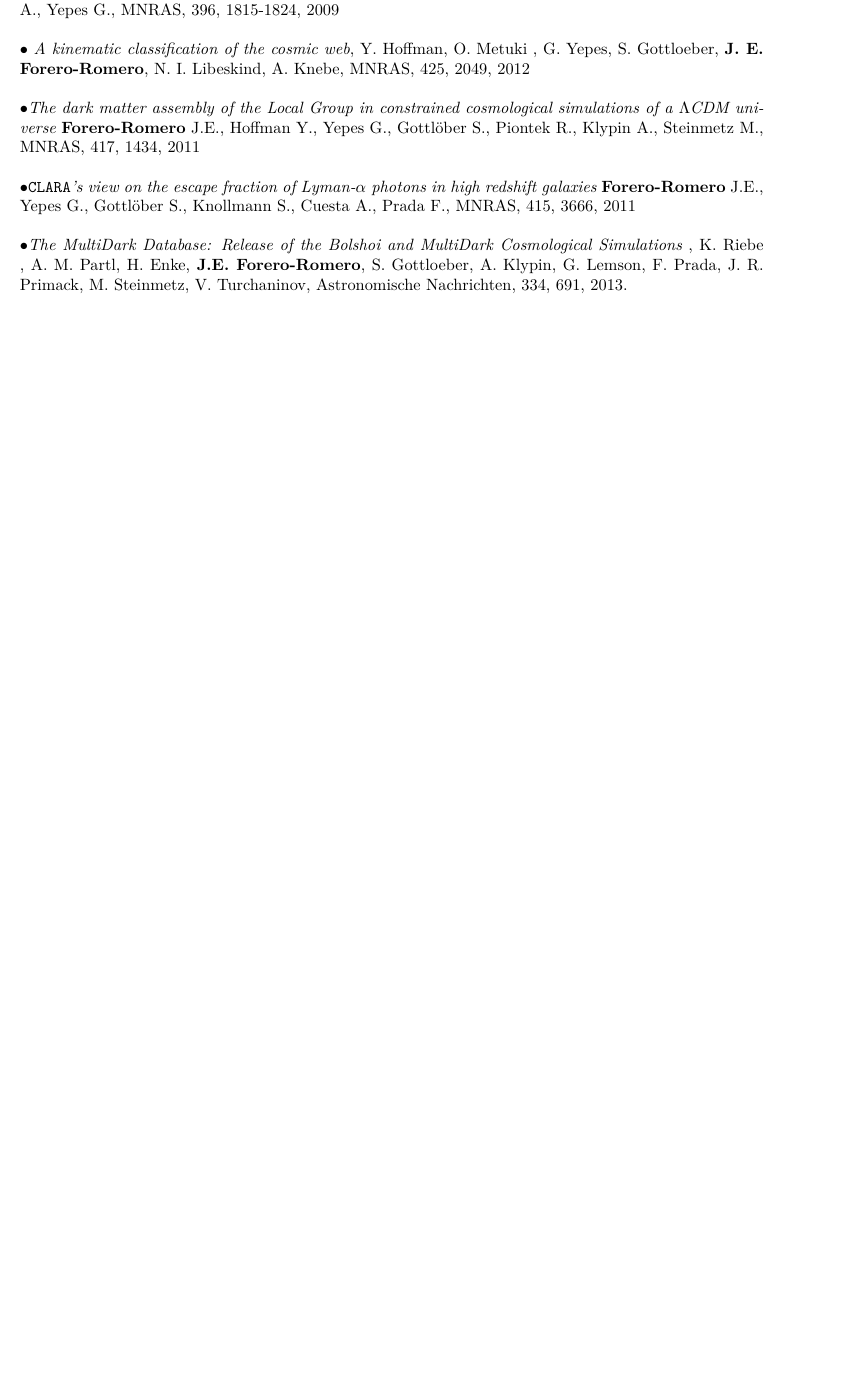
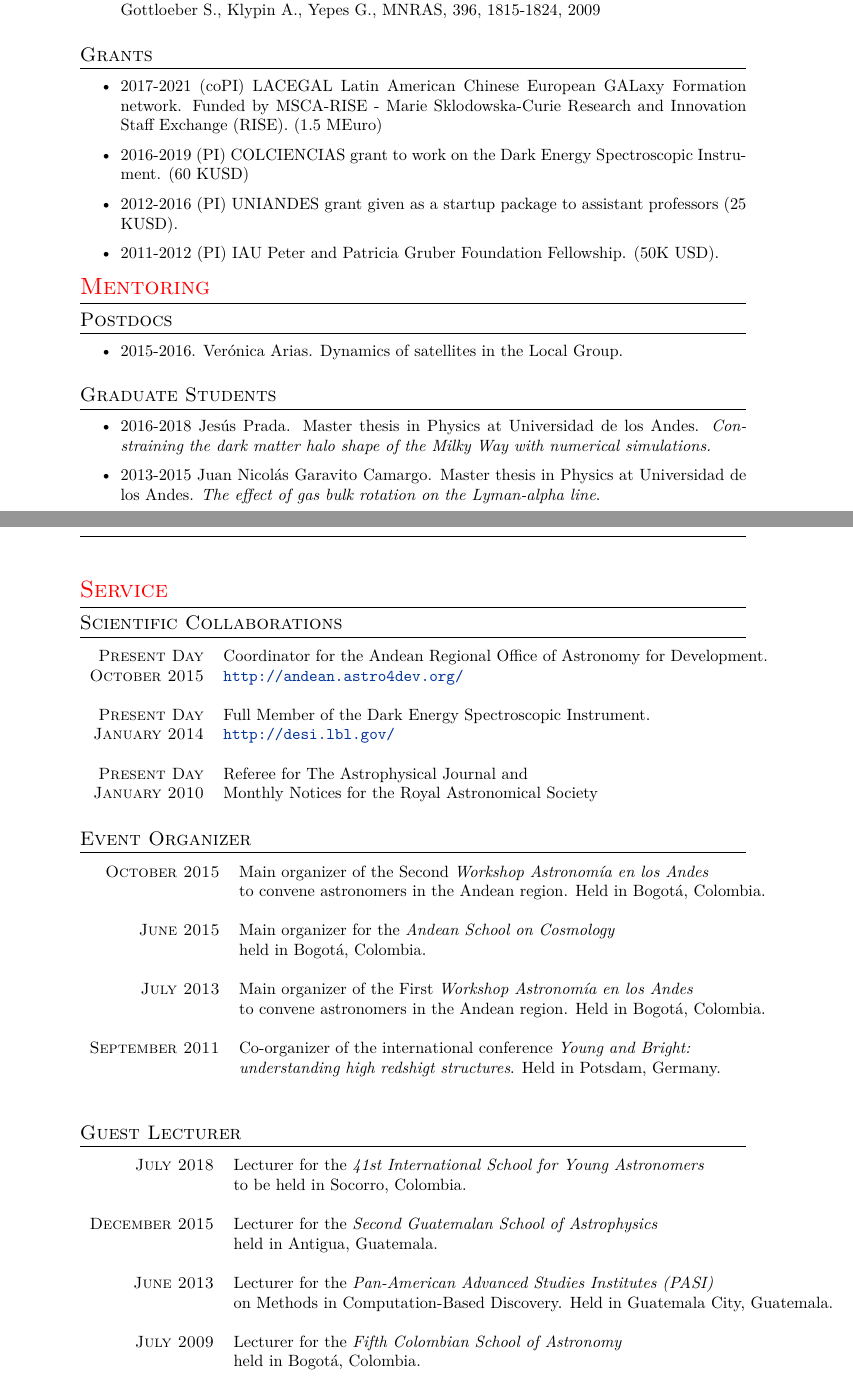
Before and after one commit to forero/CV, a LaTeX CV (Vita/CV_short_ForeroRomero.tex): part of page 2 of 2 before the commit and two parts of pages 2 and 3 of 3 after it, the two joined at a grey line, cut so that both start at the same text, the shorter picture padded with empty space. Compiled offline with XeLaTeX; a missing font is replaced by an installed copy or a similar font.

Commit message:
short cv

```diff
--- a/Vita/CV_short_ForeroRomero.tex
+++ b/Vita/CV_short_ForeroRomero.tex
@@ -65,0 +123,4 @@
+ \textsc{August 2015} & Physics Department, Universidad de los Andes (Colombia) \\
+& \\
+ \textsc{July 2015} &  {\bf Assistant Professor}\\
+ \textsc{August 2012} & Physics Department, Universidad de los Andes (Colombia) \\
@@ -66,3 +177,45 @@
+\item  {\it A Dynamical Classification of the  Cosmic Web}.  {\bf
+  Forero-Romero} J.E., Hoffman Y.,  Gottloeber S., Klypin A., Yepes
+  G., MNRAS, 396, 1815-1824, 2009
+
+\end{itemize}
+
+\subsection{Grants}
+\begin{itemize}
+\item 2017-2021 (coPI) LACEGAL Latin American Chinese European GALaxy Formation network.
+Funded by MSCA-RISE - Marie Sklodowska-Curie Research and Innovation Staff Exchange (RISE). (1.5 MEuro)
+\item 2016-2019 (PI) COLCIENCIAS grant to work on the Dark
+  Energy Spectroscopic Instrument. (60 KUSD)
+\item 2012-2016 (PI) UNIANDES grant given as a startup package to
+assistant professors (25 KUSD).
+\item 2011-2012 (PI) IAU Peter and Patricia Gruber Foundation
+  Fellowship. (50K USD).
+\end{itemize}
+
+\color{red}
+\section{Mentoring}
+\color{black}
+
+%\subsection{ArXiv-Only Publications}
+\subsection{Postdocs}
+
+\begin{itemize}
+\item 2015-2016. Ver\'onica Arias. Dynamics of satellites in the
+  Local Group.
+\end{itemize}
+
+\subsection{Graduate Students}
+
+\begin{itemize}
+
+\item 2016-2018 Jes\'us Prada.
+  Master thesis in Physics at Universidad de los Andes.
+\emph{Constraining the dark matter halo shape of the Milky Way with
+  numerical simulations.}
+\item 2013-2015 Juan Nicol\'as Garavito Camargo. Master
+  thesis in Physics at Universidad de los Andes. \emph{The effect of
+    gas bulk rotation on the Lyman-alpha line}.
+\end{itemize}
 
 
 
@@ -74,11 +231,60 @@
+\color{red}
+\section{Service}
+\color{black}
+\subsection{Scientific Collaborations}
 
-  Undergraduate Physics studies (1$^{st}$ and 2$^{nd}$ year)\\
+\begin{tabular}{rl}
+ \textsc{Present Day} &  Coordinator for the Andean Regional Office of  Astronomy for Development.\\
+ \textsc{October 2015} & \url{http://andean.astro4dev.org/}\\
+& \\
+ \textsc{Present Day} &  Full Member of the Dark Energy Spectroscopic Instrument.\\
+ \textsc{January 2014} & \url{http://desi.lbl.gov/}\\
+& \\
+\textsc{Present Day} & Referee for The Astrophysical Journal and \\
+\textsc{January 2010} & Monthly Notices for the Royal Astronomical
+Society\\
+\end{tabular}
 
-\noindent{\Large\sc\bf Honors and Awards}\\
-\noindent\makebox[\linewidth]{\rule{\textwidth}{0.4pt}}%
+\subsection{Event Organizer}
+\begin{tabular}{rl}
+ \textsc{October 2015} &  Main organizer of the Second
+ \textit{Workshop Astronom\'ia en los Andes} \\
+   & to convene astronomers in the Andean region.  Held in Bogot\'a, Colombia.\\
+& \\
+ \textsc{June 2015} &  Main organizer for the
+ \textit{Andean School on Cosmology} \\
+   & held in Bogot\'a, Colombia.\\
+& \\
+ \textsc{July 2013} &  Main organizer of the First
+ \textit{Workshop Astronom\'ia en los Andes} \\
+   & to convene astronomers in the Andean region.  Held in Bogot\'a, Colombia.\\
+& \\
+ \textsc{September 2011} &  Co-organizer of the international
+ conference \textit{Young and Bright:}\\
+ & \textit{understanding high redshigt structures}. Held in
+ Potsdam, Germany.\\
+& \\
+
+\end{tabular}
 
 
-\noindent$\bullet$ 2011. International Astronomical Union / Peter and Patricia Gruber Foundation Fellowship\\
+\subsection{Guest Lecturer}
+\begin{tabular}{rl}
+ \textsc{July 2018} &  Lecturer for the
+ \textit{41st International School for Young Astronomers} \\
+   & to be held in Socorro, Colombia.\\
+& \\
+ \textsc{December 2015} &  Lecturer for the
+ \textit{Second Guatemalan School of Astrophysics} \\
+   & held in Antigua, Guatemala.\\
+& \\
+ \textsc{June 2013} &  Lecturer for the
+ \textit{Pan-American Advanced Studies Institutes (PASI)} \\
+   &  on Methods in Computation-Based Discovery.  Held in Guatemala City, Guatemala.\\
+& \\
+\textsc{July 2009} & Lecturer for the
+\textit{Fifth Colombian School of Astronomy}\\
+& held in Bogot\'a, Colombia.\\
 
-\noindent$\bullet$ 2006-2007. Graduate Research Fellowship (Allocation Coupl\'ee) of the French Ministry for Research and Education.\\
+\end{tabular}
 
@@ -117,23 +291,8 @@
-\noindent$\bullet$ {\it A dynamical classification of the  cosmic web}.  {\bf Forero-Romero} J.E., Hoffman Y.,  Gottloeber S., Klypin A., Yepes G.,
-MNRAS, 396, 1815-1824, 2009\\
-
-\noindent$\bullet$ {\it A kinematic classification of the cosmic web},
-  Y. Hoffman, O. Metuki , G. Yepes, S. Gottloeber, {\bf
-    J. E. Forero-Romero}, N. I. Libeskind, A. Knebe, MNRAS, 425, 2049,
-  2012 \\
-
-\noindent$\bullet${\it The dark matter assembly of the Local Group in constrained cosmological   simulations of a $\Lambda$CDM universe} {\bf Forero-Romero} J.E.,  Hoffman Y., Yepes G., Gottl\"ober S., Piontek R., Klypin A., Steinmetz
-M.,  MNRAS, 417, 1434, 2011 \\
-
-\noindent$\bullet${\it {\tt CLARA}'s view on the escape fraction of Lyman-$\alpha$ photons in   high redshift galaxies} {\bf Forero-Romero} J.E., Yepes G., Gottl\"ober S., Knollmann S., Cuesta A., Prada F.,   MNRAS, 415, 3666, 2011\\
-
-\noindent$\bullet${\it The MultiDark Database: Release of the Bolshoi and
-  MultiDark Cosmological Simulations} , K. Riebe , A. M. Partl,
-  H. Enke, {\bf J.E. Forero-Romero}, S. Gottloeber, A. Klypin,
-  G. Lemson, F. Prada, J. R. Primack, M. Steinmetz, V. Turchaninov,
-  Astronomische Nachrichten, 334, 691, 2013. \\
-
-
+%\subsection{National Organizing Committees}
+%\subsection{International Refereeing}
+%\subsection{National Refereeing}
+%\subsection{Jury of Master/PhD Thesis}
+%\subsection{Public Talks}
 
 
 \end{document}
```
Also changed, not shown: Vita/CV_short_ForeroRomero.pdf, Vita/CV_short_ForeroRomero.tex (257 more changed lines).
